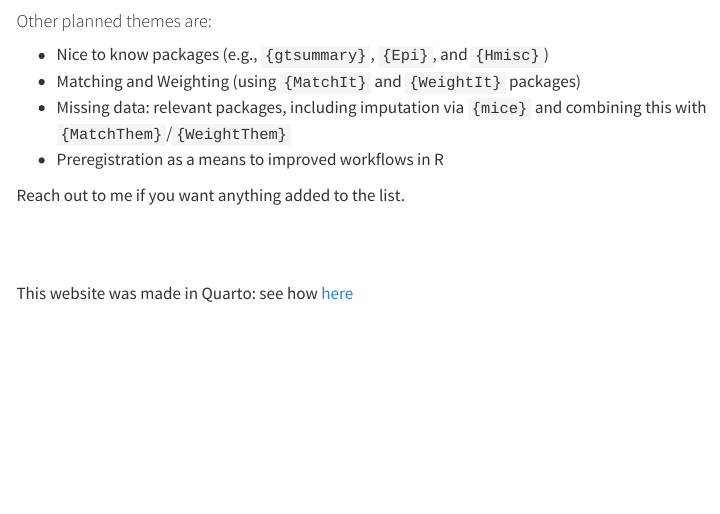
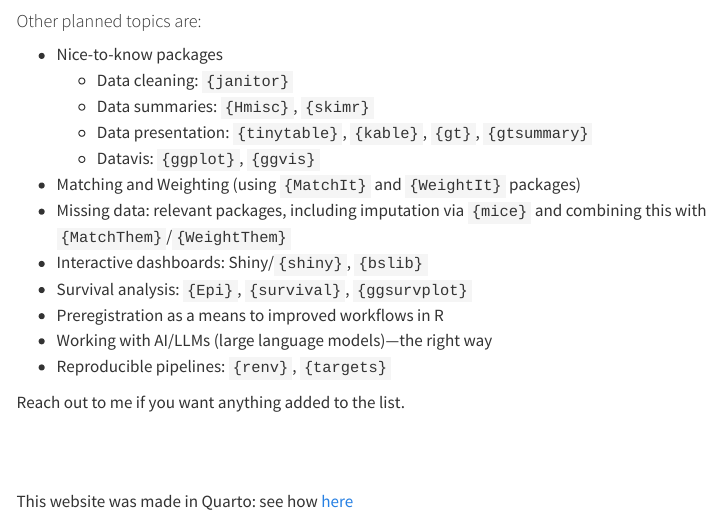
Before and after one commit to zheer-kejlberg/R-coding-cafe, a Quarto document (index.qmd): the page in a window 1100 px wide, from 1120 px down. Rendered offline with R 4.5, knitr and Pandoc in place of Quarto, with nearby package versions; drawn as R Markdown's standard HTML page in place of the format the file asks for; some code elsewhere in the file could not run offline; menus at the side of the page are left out.

Commit message:
updated topic list

````diff
--- a/index.qmd
+++ b/index.qmd
@@ -139,12 +139,20 @@ gt(upcoming, rowname_col = "Date", groupname_col="Passed", id="upcoming_schedule
 
 ```
 
-#### Other planned themes are:
+#### Other planned topics are:
 
-- Nice to know packages (e.g., `{gtsummary}`, `{Epi}`, and `{Hmisc}`)
+- Nice-to-know packages
+  - Data cleaning: `{janitor}`
+  - Data summaries: `{Hmisc}`, `{skimr}`
+  - Data presentation: `{tinytable}`, `{kable}`, `{gt}`, `{gtsummary}`
+  - Datavis: `{ggplot}`, `{ggvis}`
 - Matching and Weighting (using `{MatchIt}` and `{WeightIt}` packages)
 - Missing data: relevant packages, including imputation via `{mice}` and combining this with `{MatchThem}`/`{WeightThem}`
+- Interactive dashboards: Shiny/`{shiny}`, `{bslib}`
+- Survival analysis: `{Epi}`, `{survival}`, `{ggsurvplot}`
 - Preregistration as a means to improved workflows in R
+- Working with AI/LLMs (large language models)—the right way
+- Reproducible pipelines: `{renv}`, `{targets}`
 
 Reach out to me if you want anything added to the list.
 
````
Also changed, not shown: notes/lesson-notes/_08-Packages-and-Dependencies.qmd (+12 -3 lines).
